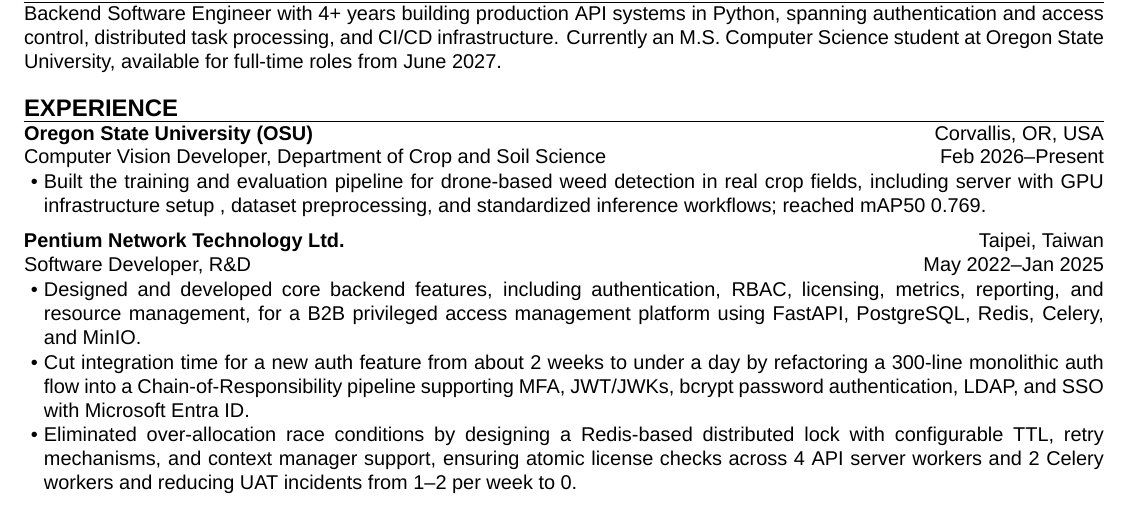
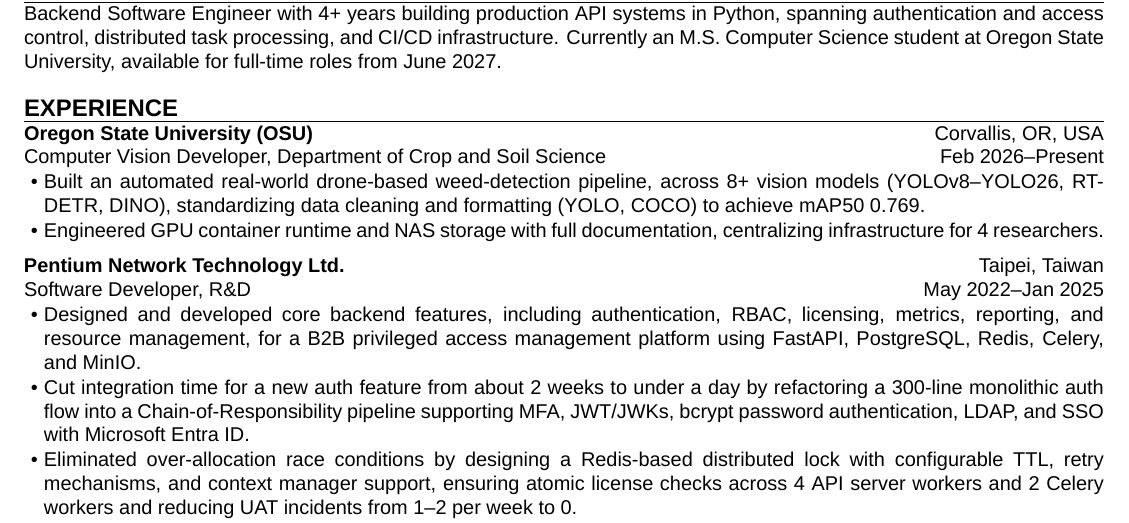
Before and after one commit to aragorn1025/aragorn1025.github.io, a LaTeX CV (src/latex/resume.tex): part of the page, cut so that both start at the same text. Compiled offline with XeLaTeX.

Commit message:
refactor: rewrite OSU experience

```diff
--- a/src/latex/resume.tex
+++ b/src/latex/resume.tex
@@ -32,9 +32,11 @@
         start    = {Feb 2026},
         end      = {Present},
     ]{
-        \item Built the training and evaluation pipeline for drone-based weed detection in real crop fields,
-        including server with GPU infrastructure setup , dataset preprocessing, and standardized inference workflows;
-        reached mAP50 0.769.
+        \item Built an automated real-world drone-based weed-detection pipeline,
+        across 8+ vision models (YOLOv8--YOLO26, RT-DETR, DINO),
+        standardizing data cleaning and formatting (YOLO, COCO) to achieve mAP50 0.769.
+        \item Engineered GPU container runtime and NAS storage
+        with full documentation, centralizing infrastructure for 4 researchers.
     }
 
     \experience[
```
